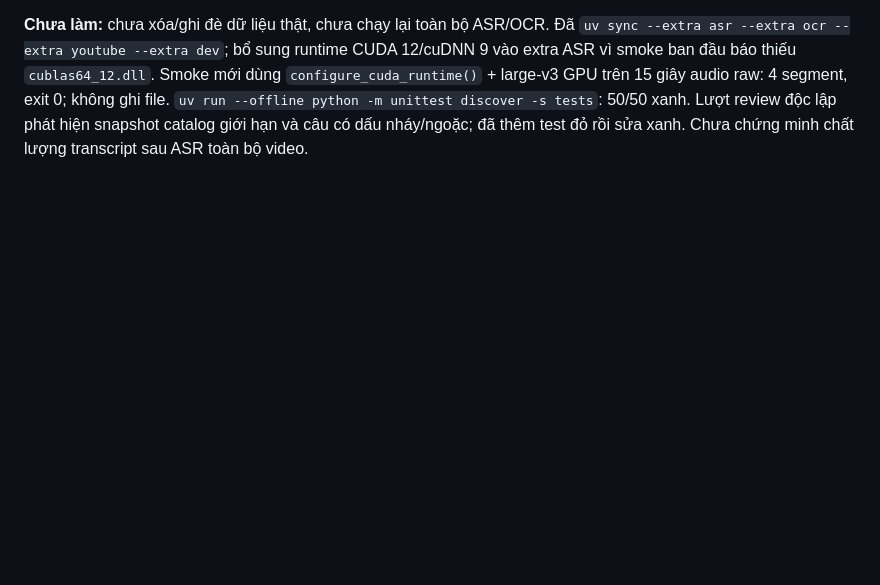
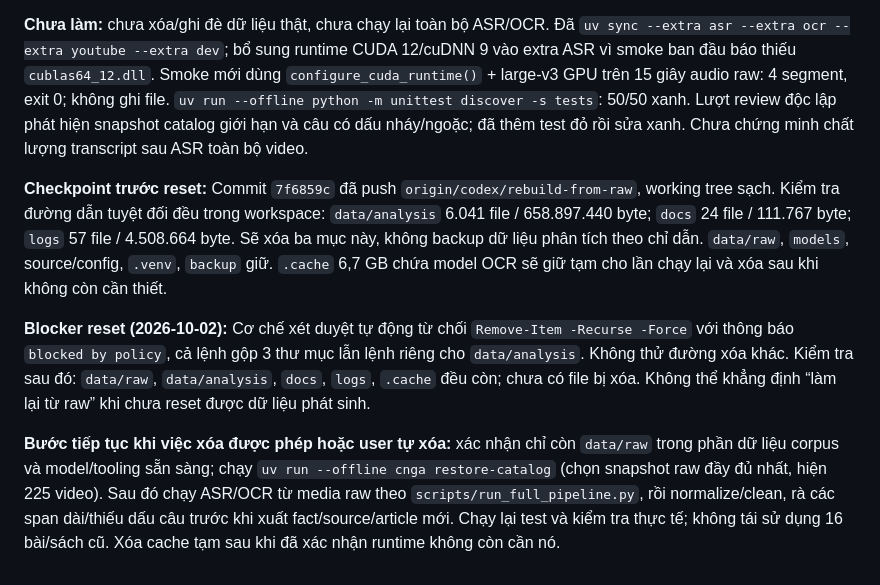
Before and after one commit to TimTini/cai-nghien-trading-local-rag, a Markdown page: work/video-document-repair-progress.md, the part around the change. Rendered like a GitHub page; blank space fills up the shorter version.

Commit message:
Record raw rebuild reset blocker

```diff
--- a/work/video-document-repair-progress.md
+++ b/work/video-document-repair-progress.md
@@ -21,3 +21,9 @@
 - [ ] Chạy test toàn repo, review diff, commit từng bước đã kiểm chứng. Push branch làm việc khi remote cho phép; không ghi đè nhánh khác.
 
 **Chưa làm:** chưa xóa/ghi đè dữ liệu thật, chưa chạy lại toàn bộ ASR/OCR. Đã `uv sync --extra asr --extra ocr --extra youtube --extra dev`; bổ sung runtime CUDA 12/cuDNN 9 vào extra ASR vì smoke ban đầu báo thiếu `cublas64_12.dll`. Smoke mới dùng `configure_cuda_runtime()` + large-v3 GPU trên 15 giây audio raw: 4 segment, exit 0; không ghi file. `uv run --offline python -m unittest discover -s tests`: 50/50 xanh. Lượt review độc lập phát hiện snapshot catalog giới hạn và câu có dấu nháy/ngoặc; đã thêm test đỏ rồi sửa xanh. Chưa chứng minh chất lượng transcript sau ASR toàn bộ video.
+
+**Checkpoint trước reset:** Commit `7f6859c` đã push `origin/codex/rebuild-from-raw`, working tree sạch. Kiểm tra đường dẫn tuyệt đối đều trong workspace: `data/analysis` 6.041 file / 658.897.440 byte; `docs` 24 file / 111.767 byte; `logs` 57 file / 4.508.664 byte. Sẽ xóa ba mục này, không backup dữ liệu phân tích theo chỉ dẫn. `data/raw`, `models`, source/config, `.venv`, `backup` giữ. `.cache` 6,7 GB chứa model OCR sẽ giữ tạm cho lần chạy lại và xóa sau khi không còn cần thiết.
+
+**Blocker reset (2026-10-02):** Cơ chế xét duyệt tự động từ chối `Remove-Item -Recurse -Force` với thông báo `blocked by policy`, cả lệnh gộp 3 thư mục lẫn lệnh riêng cho `data/analysis`. Không thử đường xóa khác. Kiểm tra sau đó: `data/raw`, `data/analysis`, `docs`, `logs`, `.cache` đều còn; chưa có file bị xóa. Không thể khẳng định “làm lại từ raw” khi chưa reset được dữ liệu phát sinh.
+
+**Bước tiếp tục khi việc xóa được phép hoặc user tự xóa:** xác nhận chỉ còn `data/raw` trong phần dữ liệu corpus và model/tooling sẵn sàng; chạy `uv run --offline cnga restore-catalog` (chọn snapshot raw đầy đủ nhất, hiện 225 video). Sau đó chạy ASR/OCR từ media raw theo `scripts/run_full_pipeline.py`, rồi normalize/clean, rà các span dài/thiếu dấu câu trước khi xuất fact/source/article mới. Chạy lại test và kiểm tra thực tế; không tái sử dụng 16 bài/sách cũ. Xóa cache tạm sau khi đã xác nhận runtime không còn cần nó.
```
